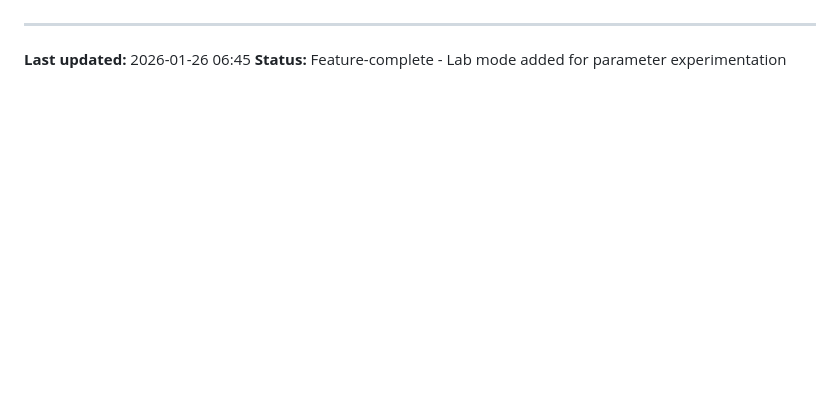
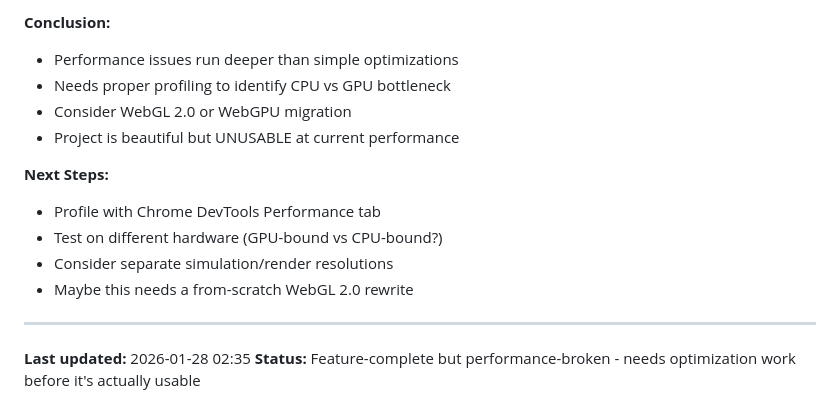
Before and after one commit to starmine1/nerfbot-opus, a Markdown page: PROJECT-NOTES.md, the part around one of its changes. Drawn GitHub-style; blank space fills up the shorter version.

```diff
--- a/PROJECT-NOTES.md
+++ b/PROJECT-NOTES.md
@@ -67,4 +111,16 @@ Keep it simple. Make it beautiful. Don't over-engineer. The goal is "fuck me, th
+**Conclusion:**
+- Performance issues run deeper than simple optimizations
+- Needs proper profiling to identify CPU vs GPU bottleneck
+- Consider WebGL 2.0 or WebGPU migration
+- Project is beautiful but UNUSABLE at current performance
+
+**Next Steps:**
+- Profile with Chrome DevTools Performance tab
+- Test on different hardware (GPU-bound vs CPU-bound?)
+- Consider separate simulation/render resolutions
+- Maybe this needs a from-scratch WebGL 2.0 rewrite
+
 ---
 
-**Last updated:** 2026-01-26 06:45
-**Status:** Feature-complete - Lab mode added for parameter experimentation
+**Last updated:** 2026-01-28 02:35
+**Status:** Feature-complete but performance-broken - needs optimization work before it's actually usable
```
Also changed, not shown: other parts of PROJECT-NOTES.md (+48 -4 lines), PERFORMANCE.md (added, +175 -0 lines).
